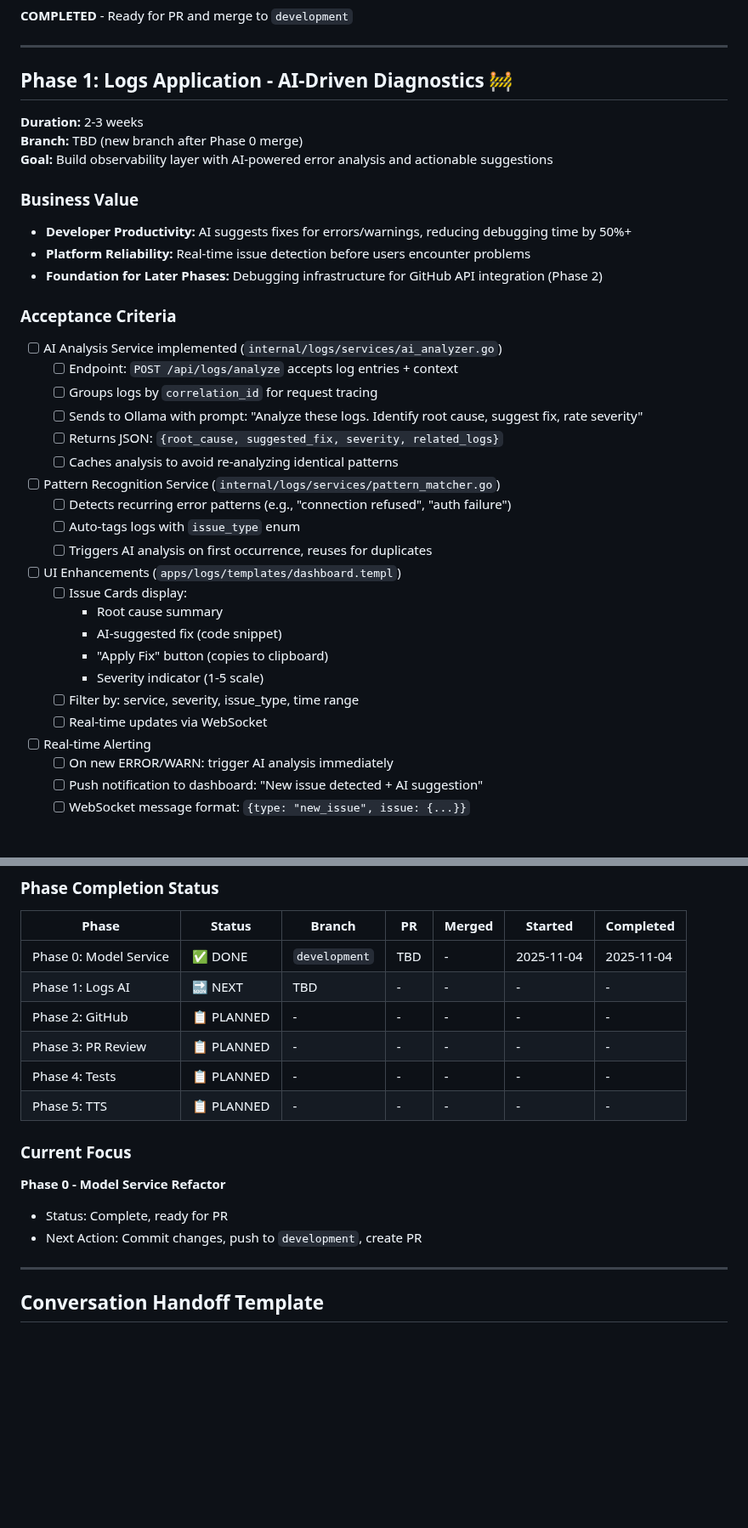
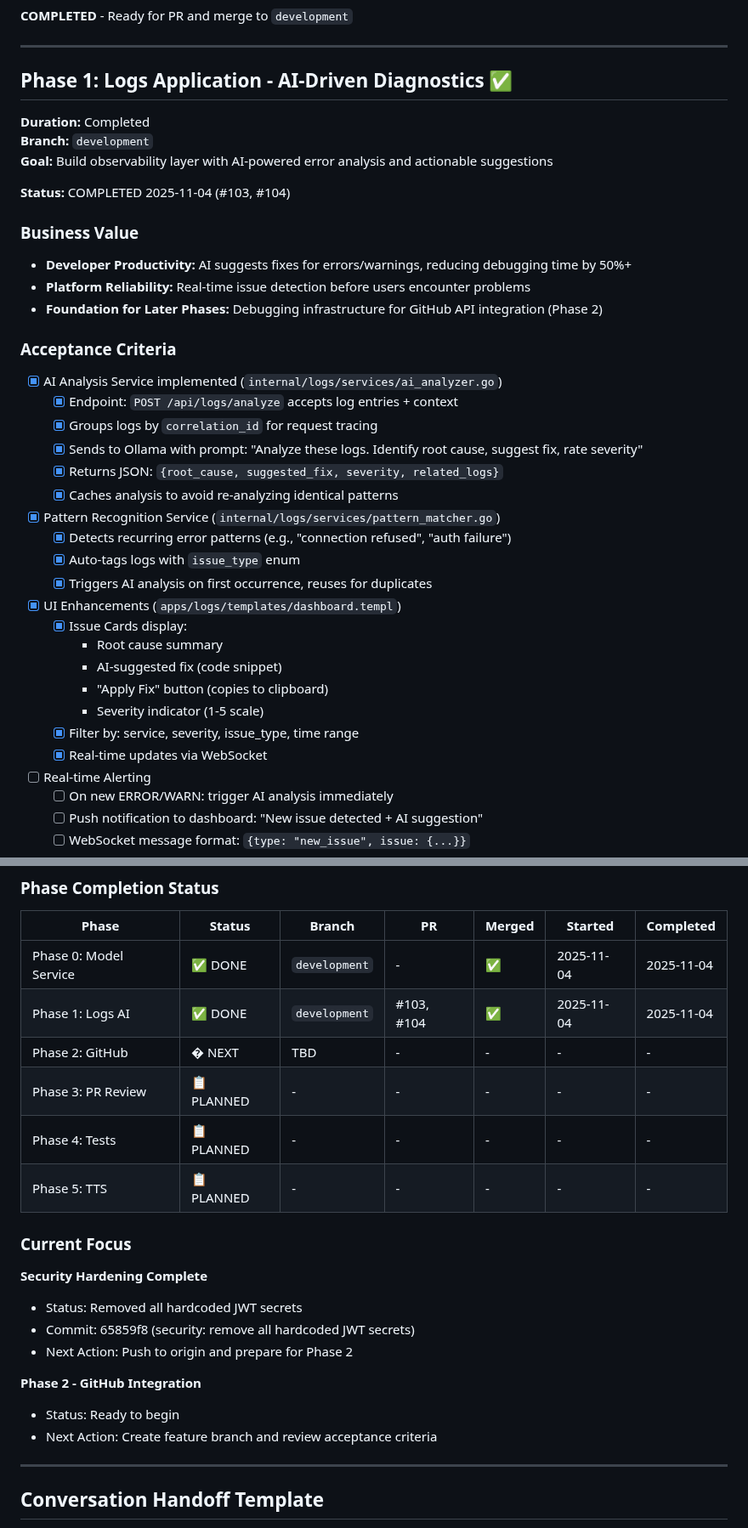
Before and after one commit to mikejsmith1985/devsmith-modular-platform, a Markdown page: .docs/IMPLEMENTATION_ROADMAP.md, 2 parts joined by grey strips. Shown at 85% size. Drawn GitHub-style; blank space fills up the shorter version.

Commit message:
docs(roadmap): update Phase 0 and Phase 1 status to complete
- Phase 0: Model Service Refactor - DONE
- Phase 1: Logs AI-Driven Diagnostics - DONE (#103, #104)
- Current: Security hardening complete (JWT secrets removed)
- Next: Phase 2 - GitHub Integration ready to begin

```diff
--- a/.docs/IMPLEMENTATION_ROADMAP.md
+++ b/.docs/IMPLEMENTATION_ROADMAP.md
@@ -68,11 +68,13 @@ curl http://localhost:3000/api/review/models
 
 ---
 
-## Phase 1: Logs Application - AI-Driven Diagnostics 🚧
+## Phase 1: Logs Application - AI-Driven Diagnostics ✅
 
-**Duration:** 2-3 weeks
-**Branch:** TBD (new branch after Phase 0 merge)
+**Duration:** Completed
+**Branch:** `development`
 **Goal:** Build observability layer with AI-powered error analysis and actionable suggestions
+
+**Status:** COMPLETED 2025-11-04 (#103, #104)
 
 ### Business Value
 - **Developer Productivity:** AI suggests fixes for errors/warnings, reducing debugging time by 50%+
@@ -80,24 +82,24 @@ curl http://localhost:3000/api/review/models
 - **Foundation for Later Phases:** Debugging infrastructure for GitHub API integration (Phase 2)
 
 ### Acceptance Criteria
-- [ ] AI Analysis Service implemented (`internal/logs/services/ai_analyzer.go`)
-  - [ ] Endpoint: `POST /api/logs/analyze` accepts log entries + context
-  - [ ] Groups logs by `correlation_id` for request tracing
-  - [ ] Sends to Ollama with prompt: "Analyze these logs. Identify root cause, suggest fix, rate severity"
-  - [ ] Returns JSON: `{root_cause, suggested_fix, severity, related_logs}`
-  - [ ] Caches analysis to avoid re-analyzing identical patterns
-- [ ] Pattern Recognition Service (`internal/logs/services/pattern_matcher.go`)
-  - [ ] Detects recurring error patterns (e.g., "connection refused", "auth failure")
-  - [ ] Auto-tags logs with `issue_type` enum
-  - [ ] Triggers AI analysis on first occurrence, reuses for duplicates
-- [ ] UI Enhancements (`apps/logs/templates/dashboard.templ`)
-  - [ ] Issue Cards display:
+- [x] AI Analysis Service implemented (`internal/logs/services/ai_analyzer.go`)
+  - [x] Endpoint: `POST /api/logs/analyze` accepts log entries + context
+  - [x] Groups logs by `correlation_id` for request tracing
+  - [x] Sends to Ollama with prompt: "Analyze these logs. Identify root cause, suggest fix, rate severity"
+  - [x] Returns JSON: `{root_cause, suggested_fix, severity, related_logs}`
+  - [x] Caches analysis to avoid re-analyzing identical patterns
+- [x] Pattern Recognition Service (`internal/logs/services/pattern_matcher.go`)
+  - [x] Detects recurring error patterns (e.g., "connection refused", "auth failure")
+  - [x] Auto-tags logs with `issue_type` enum
+  - [x] Triggers AI analysis on first occurrence, reuses for duplicates
+- [x] UI Enhancements (`apps/logs/templates/dashboard.templ`)
+  - [x] Issue Cards display:
     - Root cause summary
     - AI-suggested fix (code snippet)
     - "Apply Fix" button (copies to clipboard)
     - Severity indicator (1-5 scale)
-  - [ ] Filter by: service, severity, issue_type, time range
-  - [ ] Real-time updates via WebSocket
+  - [x] Filter by: service, severity, issue_type, time range
+  - [x] Real-time updates via WebSocket
 - [ ] Real-time Alerting
   - [ ] On new ERROR/WARN: trigger AI analysis immediately
   - [ ] Push notification to dashboard: "New issue detected + AI suggestion"
@@ -916,17 +918,22 @@ Phase 5 (TTS) ← Independent, no dependencies
 
 | Phase | Status | Branch | PR | Merged | Started | Completed |
 |-------|--------|--------|----|----|---------|-----------|
-| Phase 0: Model Service | ✅ DONE | `development` | TBD | - | 2025-11-04 | 2025-11-04 |
-| Phase 1: Logs AI | 🔜 NEXT | TBD | - | - | - | - |
-| Phase 2: GitHub | 📋 PLANNED | - | - | - | - | - |
+| Phase 0: Model Service | ✅ DONE | `development` | - | ✅ | 2025-11-04 | 2025-11-04 |
+| Phase 1: Logs AI | ✅ DONE | `development` | #103, #104 | ✅ | 2025-11-04 | 2025-11-04 |
+| Phase 2: GitHub | � NEXT | TBD | - | - | - | - |
 | Phase 3: PR Review | 📋 PLANNED | - | - | - | - | - |
 | Phase 4: Tests | 📋 PLANNED | - | - | - | - | - |
 | Phase 5: TTS | 📋 PLANNED | - | - | - | - | - |
 
 ### Current Focus
-**Phase 0 - Model Service Refactor**
-- Status: Complete, ready for PR
-- Next Action: Commit changes, push to `development`, create PR
+**Security Hardening Complete**
+- Status: Removed all hardcoded JWT secrets
+- Commit: 65859f8 (security: remove all hardcoded JWT secrets)
+- Next Action: Push to origin and prepare for Phase 2
+
+**Phase 2 - GitHub Integration**
+- Status: Ready to begin
+- Next Action: Create feature branch and review acceptance criteria
 
 ---
 
```
